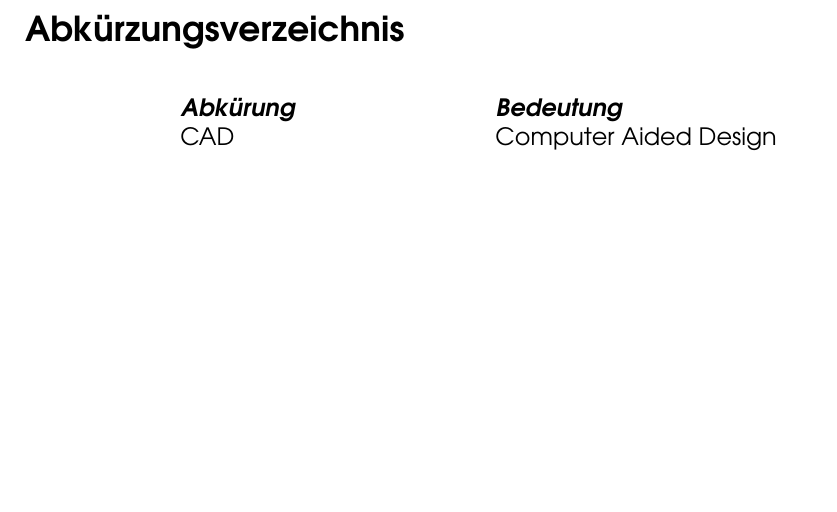
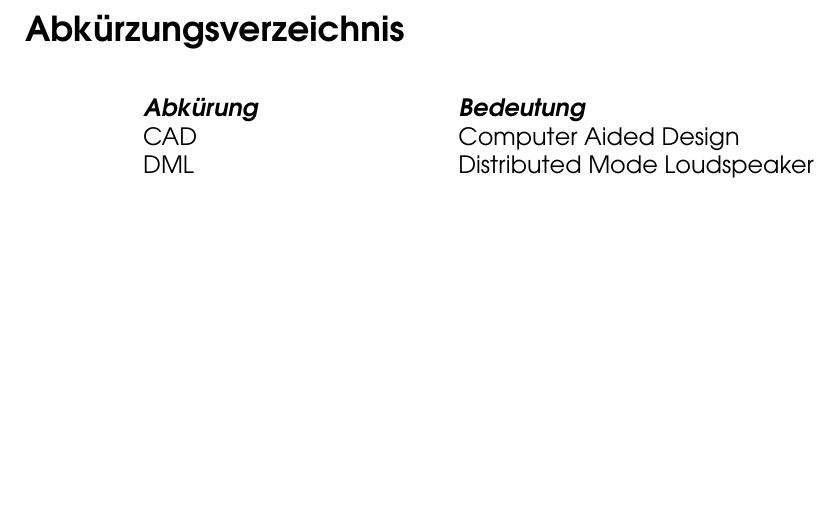
Before and after one commit to SirJohnson99/Jetztaber, a LaTeX thesis (thesis_Ostfalia_template_rev_01.tex, which reads chapters/nomenclature/nomenclature.tex): part of page 10 of 20, cut so that both start at the same text. Compiled offline with pdfLaTeX.

Commit message:
Abkürzung DML hinzugefügt
- DML: Distributed Mode Loudspeaker

Co-Authored-By: Claude Opus 4.5 <noreply@anthropic.com>

```diff
--- a/chapters/nomenclature/nomenclature.tex
+++ b/chapters/nomenclature/nomenclature.tex
@@ -26,6 +26,7 @@ $a$	& $\nicefrac{m}{s^2}$	&Beschleunigung\\
 		\begin{tabular}[t]{l l}
 \bfseries \emph{Abk\"urung}& \bfseries \emph{Bedeutung}\\
 		CAD	& Computer Aided Design\\
+		DML	& Distributed Mode Loudspeaker\\
 
 		\end{tabular}
 
```
